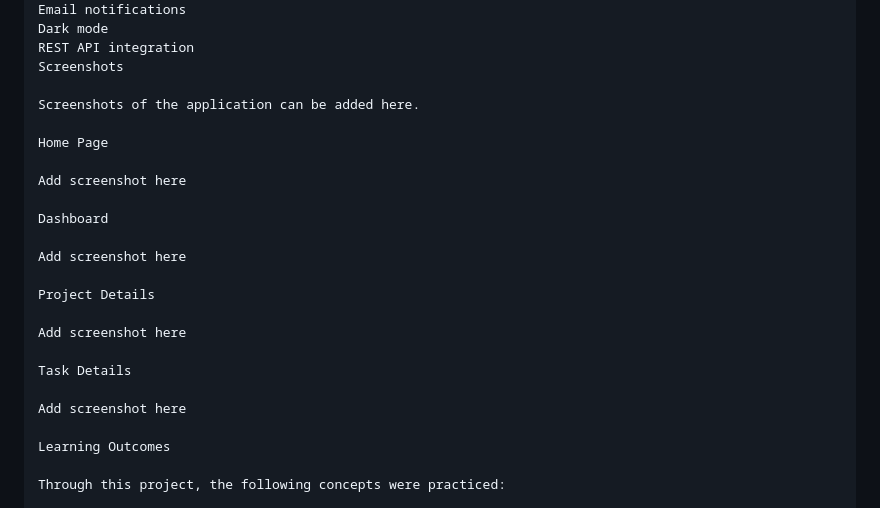
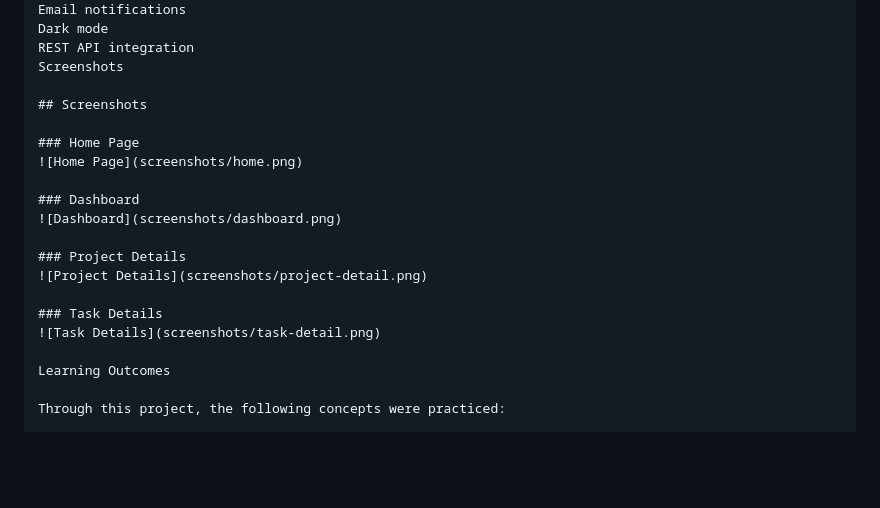
Before and after one commit to Shubhrodeep069/Task-Forge, a Markdown page: README.md, the part around the change. Rendered like a GitHub page; blank space fills up the shorter version.

Commit message:
Update README screenshots

```diff
--- a/README.md
+++ b/README.md
@@ -147,23 +147,19 @@ Dark mode
 REST API integration
 Screenshots
 
-Screenshots of the application can be added here.
+## Screenshots
 
-Home Page
+### Home Page
+![Home Page](screenshots/home.png)
 
-Add screenshot here
+### Dashboard
+![Dashboard](screenshots/dashboard.png)
 
-Dashboard
+### Project Details
+![Project Details](screenshots/project-detail.png)
 
-Add screenshot here
-
-Project Details
-
-Add screenshot here
-
-Task Details
-
-Add screenshot here
+### Task Details
+![Task Details](screenshots/task-detail.png)
 
 Learning Outcomes
 
```
